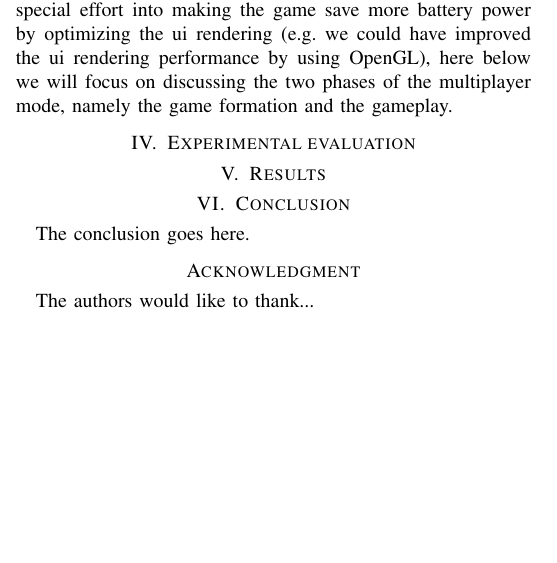
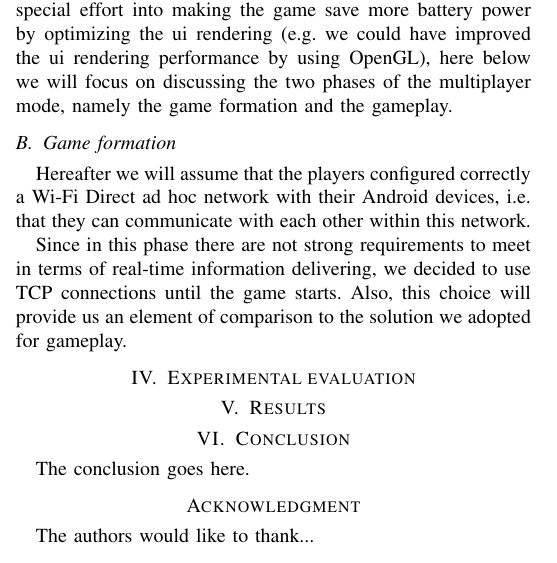
Before and after one commit to snate/multipong, a LaTeX paper (report/multipong_report.tex, which reads report/secs/proposal.tex): part of one column of the page, cut so that both start at the same text, the shorter picture padded with empty space. Compiled offline with pdfLaTeX; a missing font is replaced by an installed copy or a similar font; a LaTeX package or settings file that is missing is left out.

Commit message:
Add game formation outline

```diff
--- a/report/secs/proposal.tex
+++ b/report/secs/proposal.tex
@@ -33,3 +33,20 @@ more battery power by optimizing the ui rendering (e.g. we could have improved
 the ui rendering performance by using OpenGL), here below we will focus on
 discussing the two phases of the multiplayer mode, namely the game formation
 and the gameplay.
+
+\subsection{Game formation}
+
+Hereafter we will assume that the players configured correctly a Wi-Fi Direct
+ad hoc network with their Android devices, i.e. that they can communicate with
+each other within this network.
+
+Since in this phase there are not strong requirements to meet in terms of
+real-time information delivering, we decided to use TCP connections until the
+game starts. Also, this choice will provide us an element of comparison to the
+solution we adopted for gameplay.
+
+% TODO: cope with special p2p topology
+% TODO: talk about data sent among peers
+% TODO: talk about the asynchronous model employed for communication among peers
+% TODO: describe the protocol of game formation
+% TODO: describe the start of a game
```
